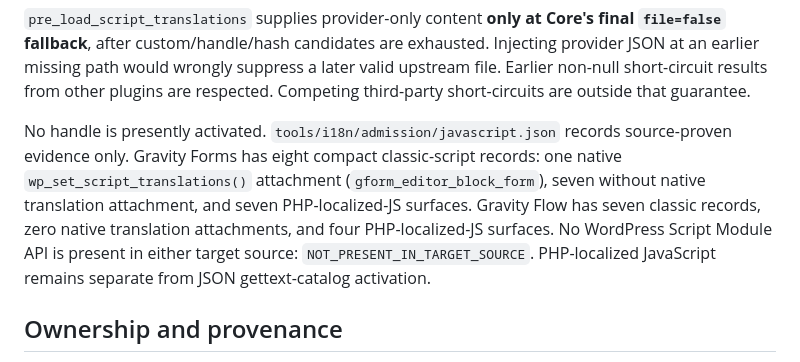
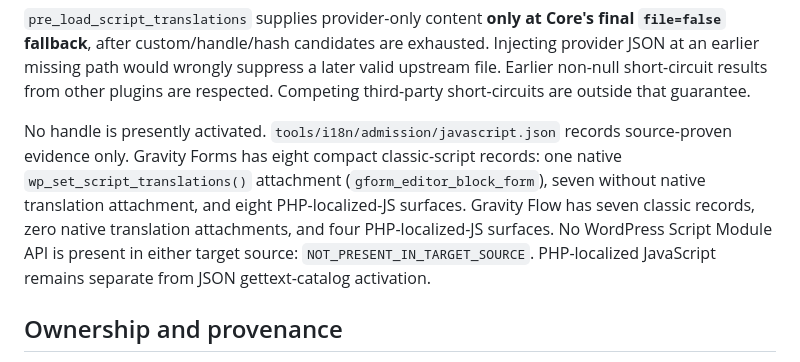
Before and after one commit to rezahh107/PersianGravity, a Markdown page: docs/LOCALIZATION.md, the part around the change. GitHub-like rendering.

Commit message:
docs: fix Gravity Forms PHP-localized JS count

```diff
--- a/docs/LOCALIZATION.md
+++ b/docs/LOCALIZATION.md
@@ -108,7 +108,7 @@ Injecting provider JSON at an earlier missing path would wrongly suppress a late
 valid upstream file. Earlier non-null short-circuit results from other plugins
 are respected. Competing third-party short-circuits are outside that guarantee.
 
-No handle is presently activated. `tools/i18n/admission/javascript.json` records source-proven evidence only. Gravity Forms has eight compact classic-script records: one native `wp_set_script_translations()` attachment (`gform_editor_block_form`), seven without native translation attachment, and seven PHP-localized-JS surfaces. Gravity Flow has seven classic records, zero native translation attachments, and four PHP-localized-JS surfaces. No WordPress Script Module API is present in either target source: `NOT_PRESENT_IN_TARGET_SOURCE`. PHP-localized JavaScript remains separate from JSON gettext-catalog activation.
+No handle is presently activated. `tools/i18n/admission/javascript.json` records source-proven evidence only. Gravity Forms has eight compact classic-script records: one native `wp_set_script_translations()` attachment (`gform_editor_block_form`), seven without native translation attachment, and eight PHP-localized-JS surfaces. Gravity Flow has seven classic records, zero native translation attachments, and four PHP-localized-JS surfaces. No WordPress Script Module API is present in either target source: `NOT_PRESENT_IN_TARGET_SOURCE`. PHP-localized JavaScript remains separate from JSON gettext-catalog activation.
 
 ## Ownership and provenance
 
```
